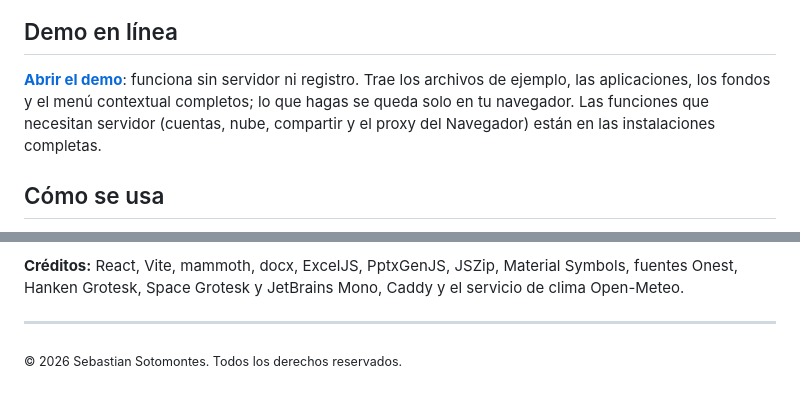
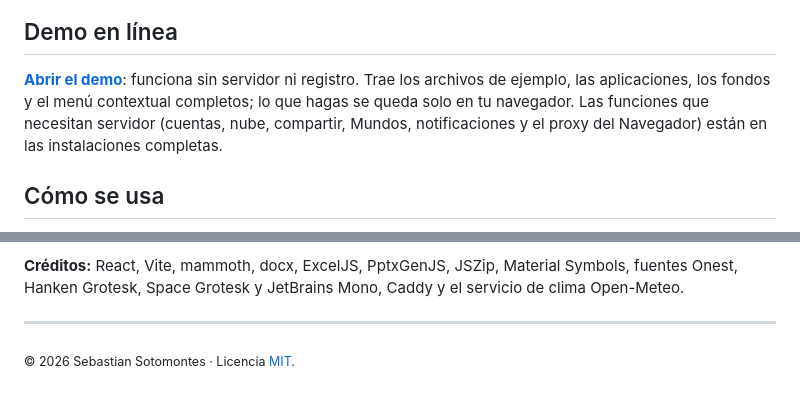
Before and after one commit to Softsoto/SotosWeb, a Markdown page: README.md, 2 parts joined by grey strips. Rendered like a GitHub page.

```diff
--- a/README.md
+++ b/README.md
@@ -113,7 +153,7 @@ Quien recibe el enlace no necesita cuenta: ve el documento directamente en el na
 
 ## Demo en línea
 
-**[Abrir el demo](https://softsoto.github.io/SotosWeb-demo/)**: funciona sin servidor ni registro. Trae los archivos de ejemplo, las aplicaciones, los fondos y el menú contextual completos; lo que hagas se queda solo en tu navegador. Las funciones que necesitan servidor (cuentas, nube, compartir y el proxy del Navegador) están en las instalaciones completas.
+**[Abrir el demo](https://softsoto.github.io/SotosWeb-demo/)**: funciona sin servidor ni registro. Trae los archivos de ejemplo, las aplicaciones, los fondos y el menú contextual completos; lo que hagas se queda solo en tu navegador. Las funciones que necesitan servidor (cuentas, nube, compartir, Mundos, notificaciones y el proxy del Navegador) están en las instalaciones completas.
 
 ## Cómo se usa
 
@@ -280,4 +321,4 @@ Papel y tinta: superficies de color crema, bordes de tinta y sombras desplazadas
 
 ---
 
-<sub>© 2026 Sebastian Sotomontes. Todos los derechos reservados.</sub>
+<sub>© 2026 Sebastian Sotomontes · Licencia [MIT](LICENSE).</sub>
```
Also changed, not shown: other parts of README.md (+45 -4 lines), images/contactos.jpg (added), images/mundos-chat.jpg (added), images/mundos-muro.jpg (added), images/musica-caratulas.jpg (added), images/notificaciones.jpg (added), images/visor-pdf.jpg (added), 1 other file.
